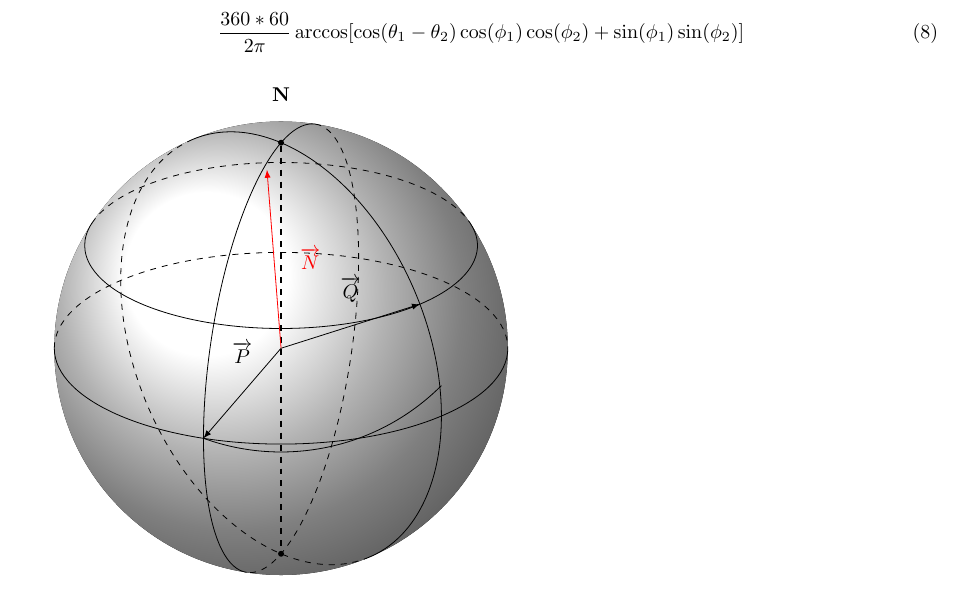
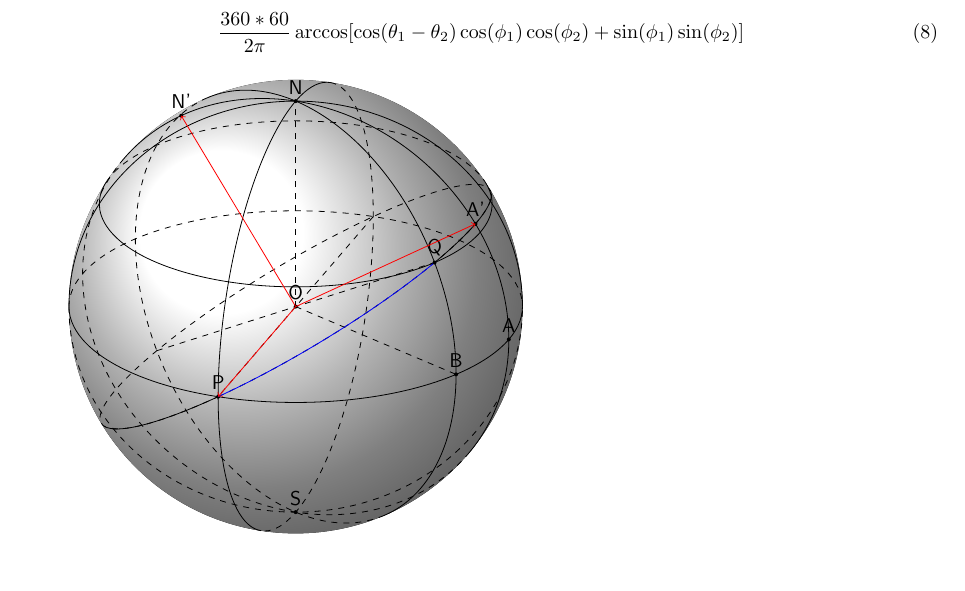
Before and after one commit to 0x6d686b/bachelor_thesis, a LaTeX document (Bericht/main.tex, which reads Bericht/bericht_aufgabe1.tex): part of page 8 of 20, cut so that both start at the same text. Compiled offline with pdfLaTeX.

Commit message:
[PATCH] Fixed the drawing of orthodromy
http://tex.stackexchange.com/questions/46850/how-can-i-draw-an-arc-from-point-a-b-on-a-3d-sphere-in-tikz

```diff
--- a/Bericht/bericht_aufgabe1.tex
+++ b/Bericht/bericht_aufgabe1.tex
@@ -121,47 +76,53 @@ Für die Berechnung der Distanz benötigen wir die Längen- und Breitengrade der
 
 %Da die Erde eine Kugelform hat, werden die Koordinaten in Längen- und Breitengraden und die Distanz in Seemeilen angegeben.
 
-\begin{tikzpicture}[scale=1,every node/.style={minimum size=1cm}]
-	%% some definitions
+  \begin{tikzpicture}
+  \def\R{4} % sphere radius
+  \def\Elevation{25} % elevation angle
+  \def\angleLongitudeP{-110} % longitude of point P
+  \def\angleLongitudeQ{-45} % longitude of point Q
+  \def\angleLatitudeQ{30} % latitude  Q    ; 0 latitude of P
+  \def\angleLongitudeA{-20} % longitude of point A
 
-	\def\R{4} % sphere radius
+  \pgfmathsetmacro\H{\R*cos(\Elevation)} % distance to north pole
+  \LongitudePlane[PLongitudePlane]{\angleLongitudeP}
+  \LongitudePlane[QLongitudePlane]{\angleLongitudeQ}
+  \LongitudePlane[ALongitudePlane]{\angleLongitudeA}
 
-	\def\angEl{25} % elevation angle
-	\def\angAz{-100} % azimuth angle
-	\def\angPhiOne{-110} % longitude of point P
-	\def\angPhiTwo{-45} % longitude of point Q
-	\def\angBeta{30} % latitude of point P and Q
+  \fill[ball color=white!10] (0,0) circle (\R); % 3D lighting effect
+  \coordinate (O) at (0,0);
+  \coordinate[] (N) at (0,\H);
+  \coordinate[] (S) at (0,-\H);
 
-	%% working planes
+  \DrawLongitudeCircle{\angleLongitudeP} % PLongitudePlane
+  \DrawLongitudeCircle{\angleLongitudeQ} % QLongitudePlane
+  \DrawLongitudeCircle{\angleLongitudeA}
+  \DrawLatitudeCircle{\angleLatitudeQ}
+  \DrawLatitudeCircle{0} % equator
+  \DrawLongitudeCircle{0}
+  %setup coordinates P and Q
+  \path[ALongitudePlane] (0:\R) coordinate (A);
+  \path[ALongitudePlane] (32.5:\R) coordinate (A');
+   \path[ALongitudePlane] (122.5:\R) coordinate (N');
+  \path[PLongitudePlane] (0:\R) coordinate (P);
+  \draw[dashed,add= 1 and 0] (O) to  (P);
+  \path[QLongitudePlane] (\angleLatitudeQ:\R) coordinate (Q);
+  \draw[dashed,add= 1 and 0] (O) to  (Q) ;
+  \path[QLongitudePlane] (0:\R) coordinate (B);
+  \draw [dashed] (O) --  (B) ;
+  \draw [dashed] (O) --  (N) ;
 
-	\pgfmathsetmacro\H{\R*cos(\angEl)} % distance to north pole
-	\LongitudePlane[xzplane]{\angEl}{\angAz}
-	\LongitudePlane[pzplane]{\angEl}{\angPhiOne}
-	\LongitudePlane[qzplane]{\angEl}{\angPhiTwo}
-        \LongitudePlane[nzplane]{\angEl}{-86}
-	\LatitudePlane[equator]{\angEl}{0}
-	\fill[ball color=white!10] (0,0) circle (\R); % 3D lighting effect
-	\coordinate (O) at (0,0);
-	\coordinate[mark coordinate] (N) at (0,\H);
-	\coordinate[mark coordinate] (S) at (0,-\H);
-
-    \DrawLongitudeCircle[\R]{\angPhiOne} % pzplane
-    \DrawLongitudeCircle[\R]{\angPhiTwo} % qzplane
-    \DrawLatitudeCircle[\R]{\angBeta}
-    \DrawLatitudeCircle[\R]{0} % equator
-	%labelling north and south
-	\node[above=8pt] at (N) {$\mathbf{N}$};
-	\node[below=8pt] at (S) {$\mathbf{S}$};
-        \draw[-,dashed, thick] (N) -- (S);
-
-    %setup coordinates P and Q
-    \path[pzplane] (0:\R) coordinate (P);
-    \draw[->] (O) -- node[above=4pt] {$\overrightarrow{P}$} (P);
-    \path[qzplane] (\angBeta:\R) coordinate (Q);
-    \draw[->] (O) -- node[above=2pt] {$\overrightarrow{Q}$} (Q);
-    \path[nzplane] (153:\R) coordinate (N);
-    \draw[->,color=red] (O) -- node[right=2pt] {$\overrightarrow{N}$} (N);
-    \draw (P) arc (-110:-45:\R) (Q);
+\foreach \v in {A,O,N,S,P,Q,A',B,N'} {\coordinate[mark coordinate] (v) at (\v);
+\node [above] at (\v) {\v};}
+ \begin{scope}[ x={(P)}, y={(A')}, z={(N')}]
+          \draw[dashed,fill opacity=.3] circle (1);
+          \draw[blue] ( 0:1) arc (0:68:1) ;
+          \draw[] ( 68:1) arc (68:115:1) ;
+          \draw[] (-55:1) arc (-55:0:1);
+          \draw[red,->](0,0,0)--(0,0,1);
+          \draw[red,->](0,0,0)--(0,1,0);
+          \draw[red,->](0,0,0)--(1,0,0);
+ \end{scope}
 \end{tikzpicture}
 
 \subsubsection{Erstellung eines Entscheidungsnetzes auf der Erdkugel}
```
Also changed, not shown: Bericht/bericht_aufgabe1.tex (119 more changed lines).
